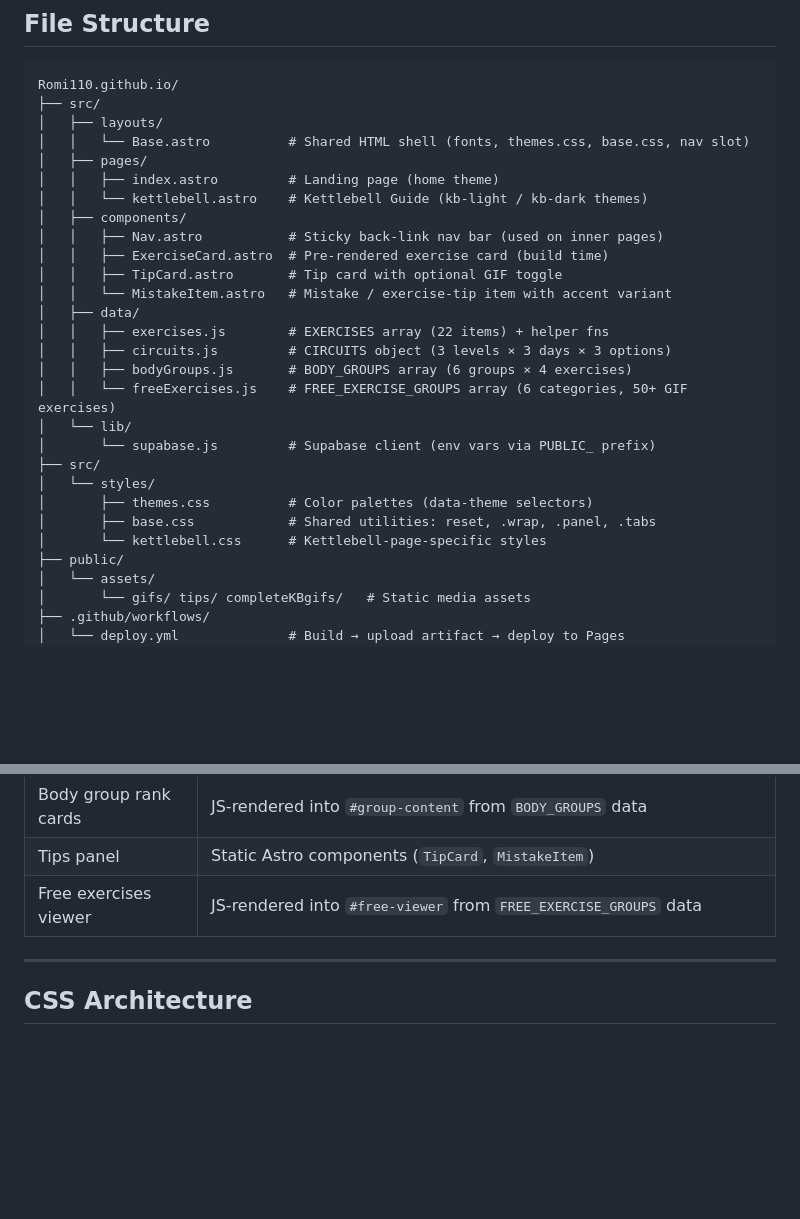
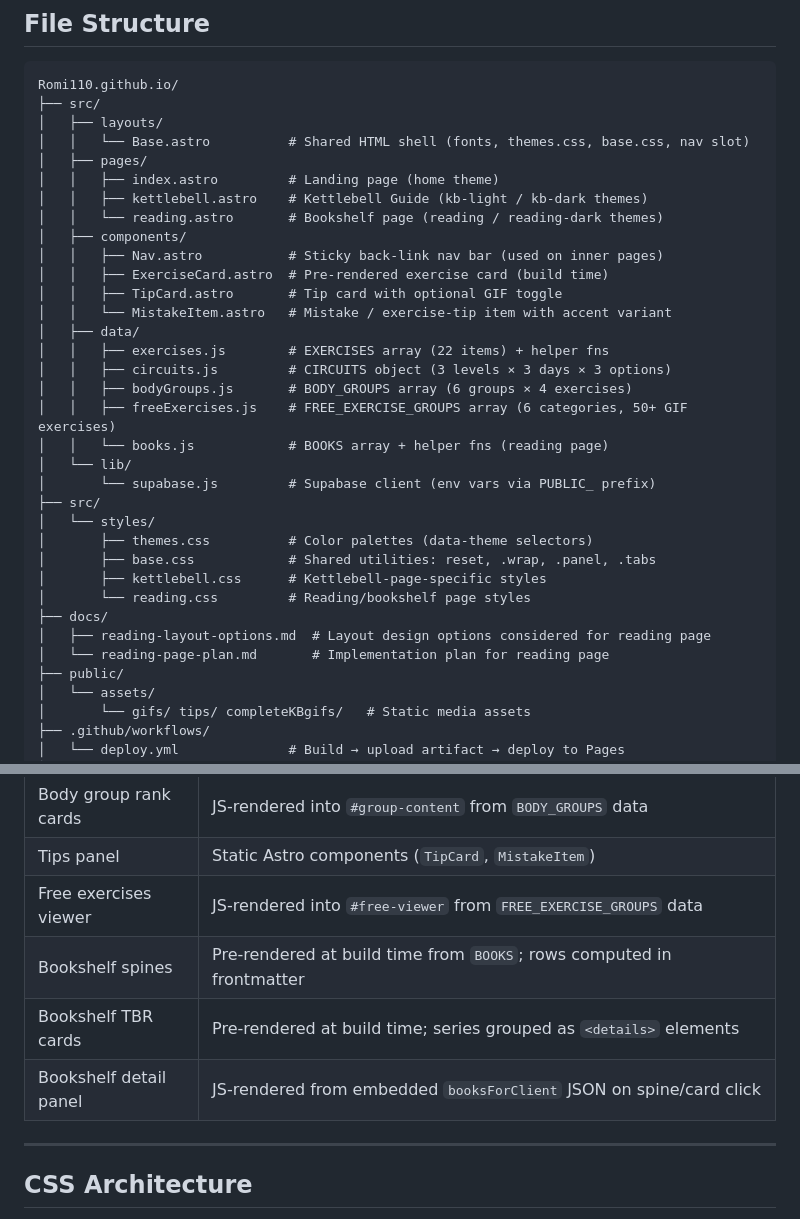
Before and after one commit to Romi110/Romi110.github.io, a Markdown page: CLAUDE.md, 2 parts joined by grey strips. GitHub-like rendering; blank space fills up the shorter version.

```diff
--- a/CLAUDE.md
+++ b/CLAUDE.md
@@ -18,7 +18,8 @@ Romi110.github.io/
 │   │   └── Base.astro          # Shared HTML shell (fonts, themes.css, base.css, nav slot)
 │   ├── pages/
 │   │   ├── index.astro         # Landing page (home theme)
-│   │   └── kettlebell.astro    # Kettlebell Guide (kb-light / kb-dark themes)
+│   │   ├── kettlebell.astro    # Kettlebell Guide (kb-light / kb-dark themes)
+│   │   └── reading.astro       # Bookshelf page (reading / reading-dark themes)
 │   ├── components/
 │   │   ├── Nav.astro           # Sticky back-link nav bar (used on inner pages)
 │   │   ├── ExerciseCard.astro  # Pre-rendered exercise card (build time)
@@ -28,14 +29,19 @@ Romi110.github.io/
 │   │   ├── exercises.js        # EXERCISES array (22 items) + helper fns
 │   │   ├── circuits.js         # CIRCUITS object (3 levels × 3 days × 3 options)
 │   │   ├── bodyGroups.js       # BODY_GROUPS array (6 groups × 4 exercises)
-│   │   └── freeExercises.js    # FREE_EXERCISE_GROUPS array (6 categories, 50+ GIF exercises)
+│   │   ├── freeExercises.js    # FREE_EXERCISE_GROUPS array (6 categories, 50+ GIF exercises)
+│   │   └── books.js            # BOOKS array + helper fns (reading page)
 │   └── lib/
 │       └── supabase.js         # Supabase client (env vars via PUBLIC_ prefix)
 ├── src/
 │   └── styles/
 │       ├── themes.css          # Color palettes (data-theme selectors)
 │       ├── base.css            # Shared utilities: reset, .wrap, .panel, .tabs
-│       └── kettlebell.css      # Kettlebell-page-specific styles
+│       ├── kettlebell.css      # Kettlebell-page-specific styles
+│       └── reading.css         # Reading/bookshelf page styles
+├── docs/
+│   ├── reading-layout-options.md  # Layout design options considered for reading page
+│   └── reading-page-plan.md       # Implementation plan for reading page
 ├── public/
 │   └── assets/
 │       └── gifs/ tips/ completeKBgifs/   # Static media assets
@@ -99,6 +105,9 @@ const myData = JSON.parse(document.getElementById('page-data').dataset.json);
 | Body group rank cards | JS-rendered into `#group-content` from `BODY_GROUPS` data |
 | Tips panel | Static Astro components (`TipCard`, `MistakeItem`) |
 | Free exercises viewer | JS-rendered into `#free-viewer` from `FREE_EXERCISE_GROUPS` data |
+| Bookshelf spines | Pre-rendered at build time from `BOOKS`; rows computed in frontmatter |
+| Bookshelf TBR cards | Pre-rendered at build time; series grouped as `<details>` elements |
+| Bookshelf detail panel | JS-rendered from embedded `booksForClient` JSON on spine/card click |
 
 ---
 
```
Also changed, not shown: other parts of CLAUDE.md (+79 -0 lines).
